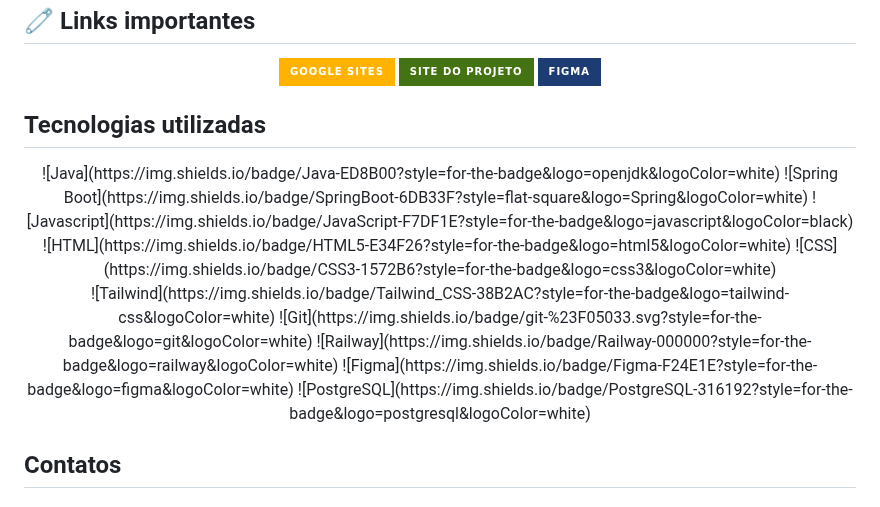
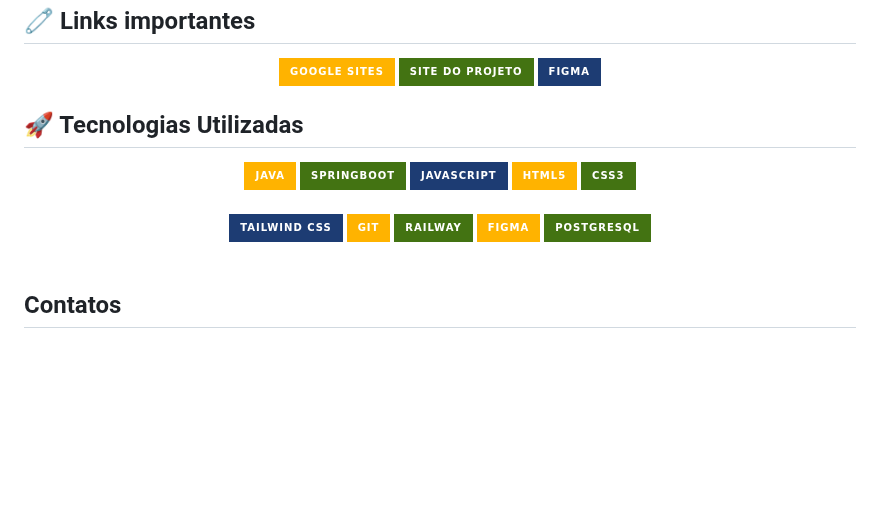
Before and after one commit to claranevess/BRASFI, a Markdown page: README.md, the part around the change. Drawn GitHub-style; badges without logos; blank space fills up the shorter version.

```diff
--- a/README.md
+++ b/README.md
@@ -50,20 +50,23 @@ Junte-se à comunidade BRASFI e inicie sua jornada de impacto, liderança e apre
   </a>
 </p>
 
-## Tecnologias utilizadas
-<p align="center">
-  ![Java](https://img.shields.io/badge/Java-ED8B00?style=for-the-badge&logo=openjdk&logoColor=white)
-  ![Spring Boot](https://img.shields.io/badge/SpringBoot-6DB33F?style=flat-square&logo=Spring&logoColor=white)
-  ![Javascript](https://img.shields.io/badge/JavaScript-F7DF1E?style=for-the-badge&logo=javascript&logoColor=black)
-  ![HTML](https://img.shields.io/badge/HTML5-E34F26?style=for-the-badge&logo=html5&logoColor=white)
-  ![CSS](https://img.shields.io/badge/CSS3-1572B6?style=for-the-badge&logo=css3&logoColor=white)
+## 🚀 Tecnologias Utilizadas
+
+<div align="center">
+
+  ![Java](https://img.shields.io/badge/Java-FFB300?style=for-the-badge&logoColor=white)
+  ![Spring Boot](https://img.shields.io/badge/SpringBoot-437312?style=for-the-badge&logoColor=white)
+  ![JavaScript](https://img.shields.io/badge/JavaScript-1D3C73?style=for-the-badge&logoColor=white)
+  ![HTML](https://img.shields.io/badge/HTML5-FFB300?style=for-the-badge&logoColor=white)
+  ![CSS](https://img.shields.io/badge/CSS3-437312?style=for-the-badge&logoColor=white)
   <br>
-  ![Tailwind](https://img.shields.io/badge/Tailwind_CSS-38B2AC?style=for-the-badge&logo=tailwind-css&logoColor=white)
-  ![Git](https://img.shields.io/badge/git-%23F05033.svg?style=for-the-badge&logo=git&logoColor=white)
-  ![Railway](https://img.shields.io/badge/Railway-000000?style=for-the-badge&logo=railway&logoColor=white)
-  ![Figma](https://img.shields.io/badge/Figma-F24E1E?style=for-the-badge&logo=figma&logoColor=white)
-  ![PostgreSQL](https://img.shields.io/badge/PostgreSQL-316192?style=for-the-badge&logo=postgresql&logoColor=white)
-</p>
+  ![Tailwind](https://img.shields.io/badge/Tailwind_CSS-1D3C73?style=for-the-badge&logoColor=white)
+  ![Git](https://img.shields.io/badge/git-FFB300?style=for-the-badge&logoColor=white)
+  ![Railway](https://img.shields.io/badge/Railway-437312?style=for-the-badge&logoColor=white)
+  ![Figma](https://img.shields.io/badge/Figma-FFB300?style=for-the-badge&logoColor=white)
+  ![PostgreSQL](https://img.shields.io/badge/PostgreSQL-437312?style=for-the-badge&logoColor=white)
+  <br><br>
+</div>
 
 ## Contatos
 
```
